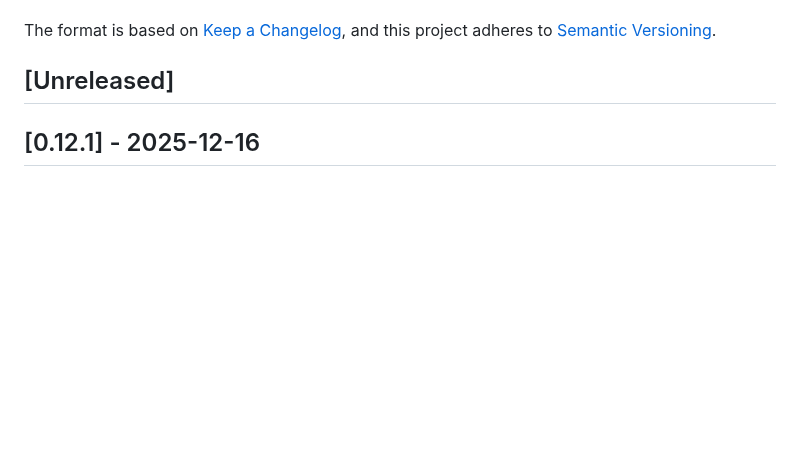
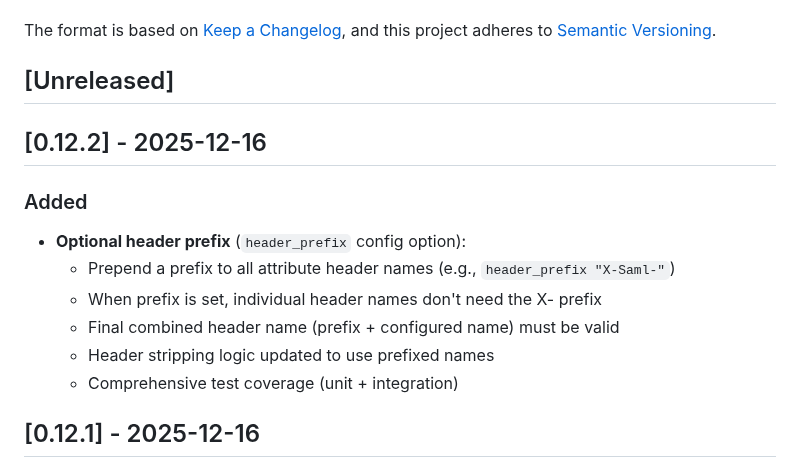
Before and after one commit to PhilHem/caddy-saml-disco, a Markdown page: CHANGELOG.md, the part around the change. Rendered like a GitHub page; blank space fills up the shorter version.

Commit message:
chore: prepare v0.12.2 release

```diff
--- a/CHANGELOG.md
+++ b/CHANGELOG.md
@@ -6,6 +6,16 @@ The format is based on [Keep a Changelog](https://keepachangelog.com/en/1.1.0/),
 and this project adheres to [Semantic Versioning](https://semver.org/spec/v2.0.0.html).
 
 ## [Unreleased]
+
+## [0.12.2] - 2025-12-16
+
+### Added
+- **Optional header prefix** (`header_prefix` config option):
+  - Prepend a prefix to all attribute header names (e.g., `header_prefix "X-Saml-"`)
+  - When prefix is set, individual header names don't need the X- prefix
+  - Final combined header name (prefix + configured name) must be valid
+  - Header stripping logic updated to use prefixed names
+  - Comprehensive test coverage (unit + integration)
 
 ## [0.12.1] - 2025-12-16
 
```
